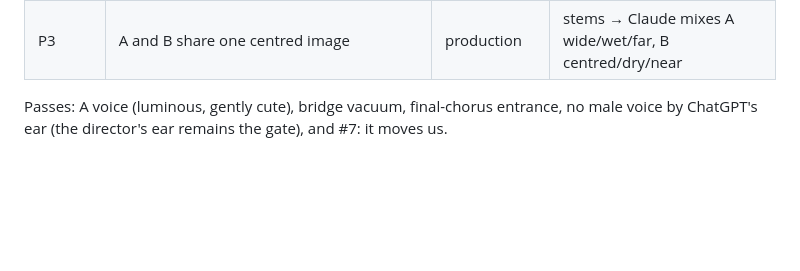
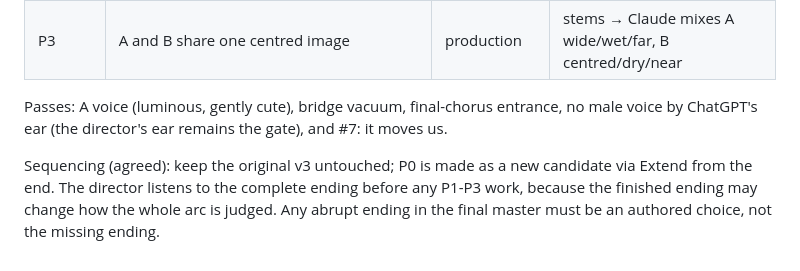
Before and after one commit to qinai586-code/OC, a Markdown page: simulated-universe/SUNO_V2.md, the part around the change. Drawn GitHub-style; blank space fills up the shorter version.

Commit message:
Suno v2: P0 as a new candidate, listen before P1-P3

```diff
--- a/simulated-universe/SUNO_V2.md
+++ b/simulated-universe/SUNO_V2.md
@@ -156,3 +156,5 @@ Claude measured, ChatGPT listened; all three of Claude's flags were confirmed by
 | P3 | A and B share one centred image | production | stems → Claude mixes A wide/wet/far, B centred/dry/near |
 
 Passes: A voice (luminous, gently cute), bridge vacuum, final-chorus entrance, no male voice by ChatGPT's ear (the director's ear remains the gate), and #7: it moves us.
+
+Sequencing (agreed): keep the original v3 untouched; P0 is made as a new candidate via Extend from the end. The director listens to the complete ending before any P1-P3 work, because the finished ending may change how the whole arc is judged. Any abrupt ending in the final master must be an authored choice, not the missing ending.
```
